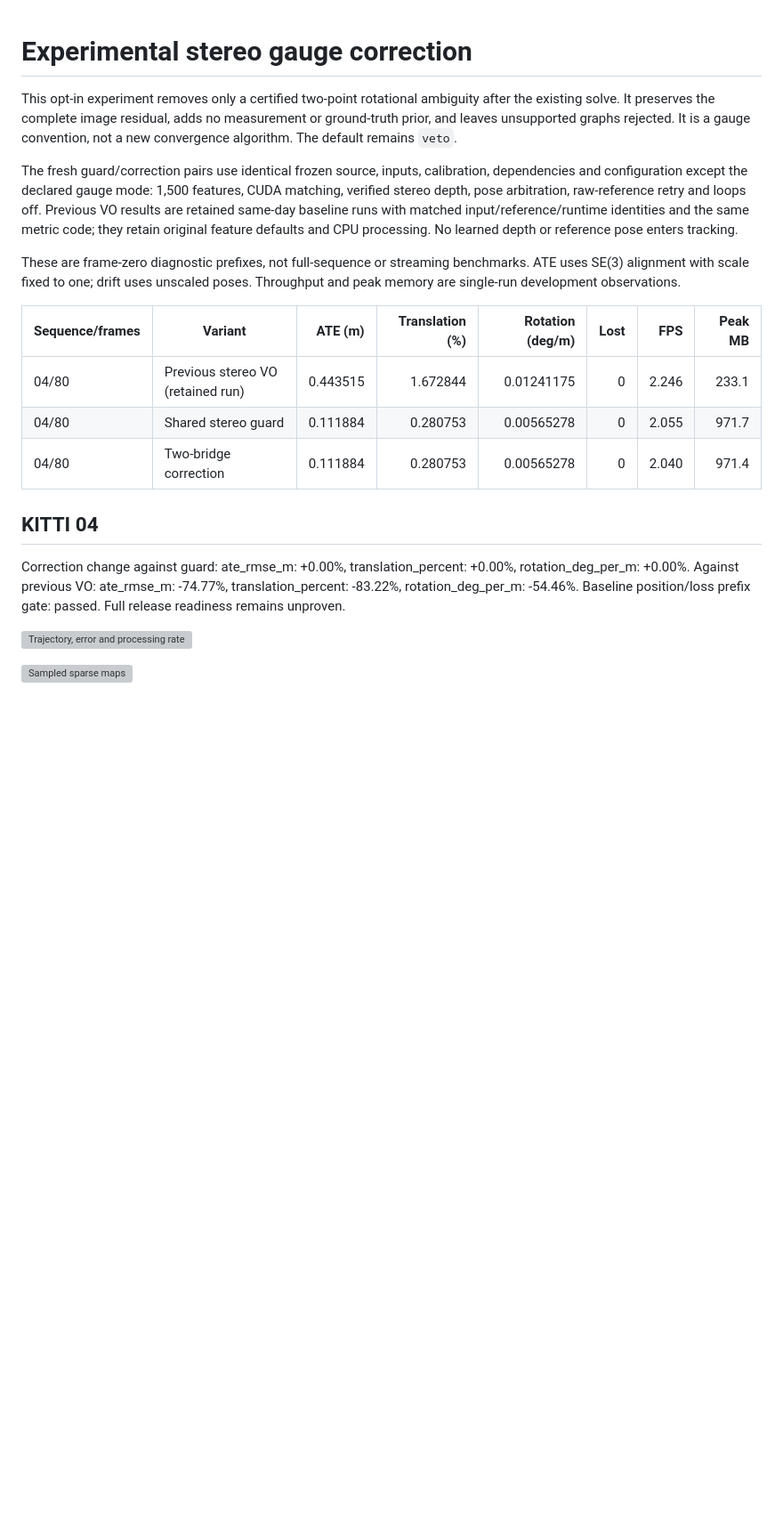
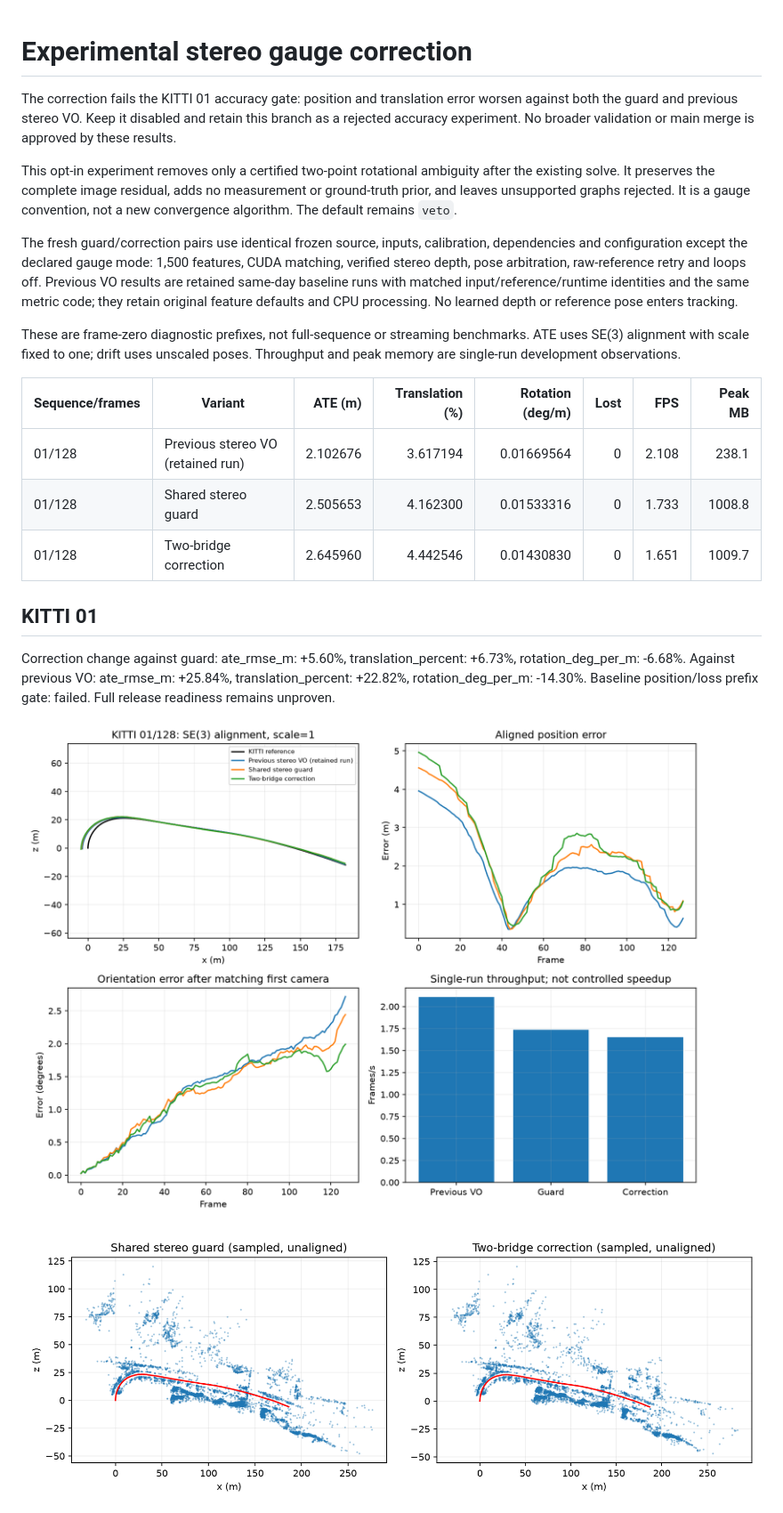
Before and after one commit to achitaan/Visual-SLAM, a Markdown page: docs/benchmark/STEREO_GAUGE_CORRECTION.md, the part around one of its changes. Shown at 89% size. GitHub-like rendering; pictures changed too: docs/benchmark/plots/stereo-gauge-01-maps.png (added), docs/benchmark/plots/stereo-gauge-01.png (added); blank space fills up the shorter version; grey boxes are pictures that could not be loaded.

Commit message:
Record failed KITTI 01 gauge-correction accuracy gate

```diff
--- a/docs/benchmark/STEREO_GAUGE_CORRECTION.md
+++ b/docs/benchmark/STEREO_GAUGE_CORRECTION.md
@@ -1,4 +1,6 @@
 # Experimental stereo gauge correction
+
+The correction fails the KITTI 01 accuracy gate: position and translation error worsen against both the guard and previous stereo VO. Keep it disabled and retain this branch as a rejected accuracy experiment. No broader validation or main merge is approved by these results.
 
 This opt-in experiment removes only a certified two-point rotational ambiguity after the existing solve. It preserves the complete image residual, adds no measurement or ground-truth prior, and leaves unsupported graphs rejected. It is a gauge convention, not a new convergence algorithm. The default remains `veto`.
 
@@ -8,15 +10,15 @@ These are frame-zero diagnostic prefixes, not full-sequence or streaming benchma
 
 | Sequence/frames | Variant | ATE (m) | Translation (%) | Rotation (deg/m) | Lost | FPS | Peak MB |
 |---|---|---:|---:|---:|---:|---:|---:|
-| 04/80 | Previous stereo VO (retained run) | 0.443515 | 1.672844 | 0.01241175 | 0 | 2.246 | 233.1 |
-| 04/80 | Shared stereo guard | 0.111884 | 0.280753 | 0.00565278 | 0 | 2.055 | 971.7 |
-| 04/80 | Two-bridge correction | 0.111884 | 0.280753 | 0.00565278 | 0 | 2.040 | 971.4 |
+| 01/128 | Previous stereo VO (retained run) | 2.102676 | 3.617194 | 0.01669564 | 0 | 2.108 | 238.1 |
+| 01/128 | Shared stereo guard | 2.505653 | 4.162300 | 0.01533316 | 0 | 1.733 | 1008.8 |
+| 01/128 | Two-bridge correction | 2.645960 | 4.442546 | 0.01430830 | 0 | 1.651 | 1009.7 |
 
-## KITTI 04
+## KITTI 01
 
-Correction change against guard: ate_rmse_m: +0.00%, translation_percent: +0.00%, rotation_deg_per_m: +0.00%. Against previous VO: ate_rmse_m: -74.77%, translation_percent: -83.22%, rotation_deg_per_m: -54.46%. Baseline position/loss prefix gate: passed. Full release readiness remains unproven.
+Correction change against guard: ate_rmse_m: +5.60%, translation_percent: +6.73%, rotation_deg_per_m: -6.68%. Against previous VO: ate_rmse_m: +25.84%, translation_percent: +22.82%, rotation_deg_per_m: -14.30%. Baseline position/loss prefix gate: failed. Full release readiness remains unproven.
 
-![Trajectory, error and processing rate](plots/stereo-gauge-04.png)
+![Trajectory, error and processing rate](plots/stereo-gauge-01.png)
 
-![Sampled sparse maps](plots/stereo-gauge-04-maps.png)
+![Sampled sparse maps](plots/stereo-gauge-01-maps.png)
 
```
Also changed, not shown: other parts of docs/benchmark/STEREO_GAUGE_CORRECTION.md (+7 -1 lines), 1 other file.
